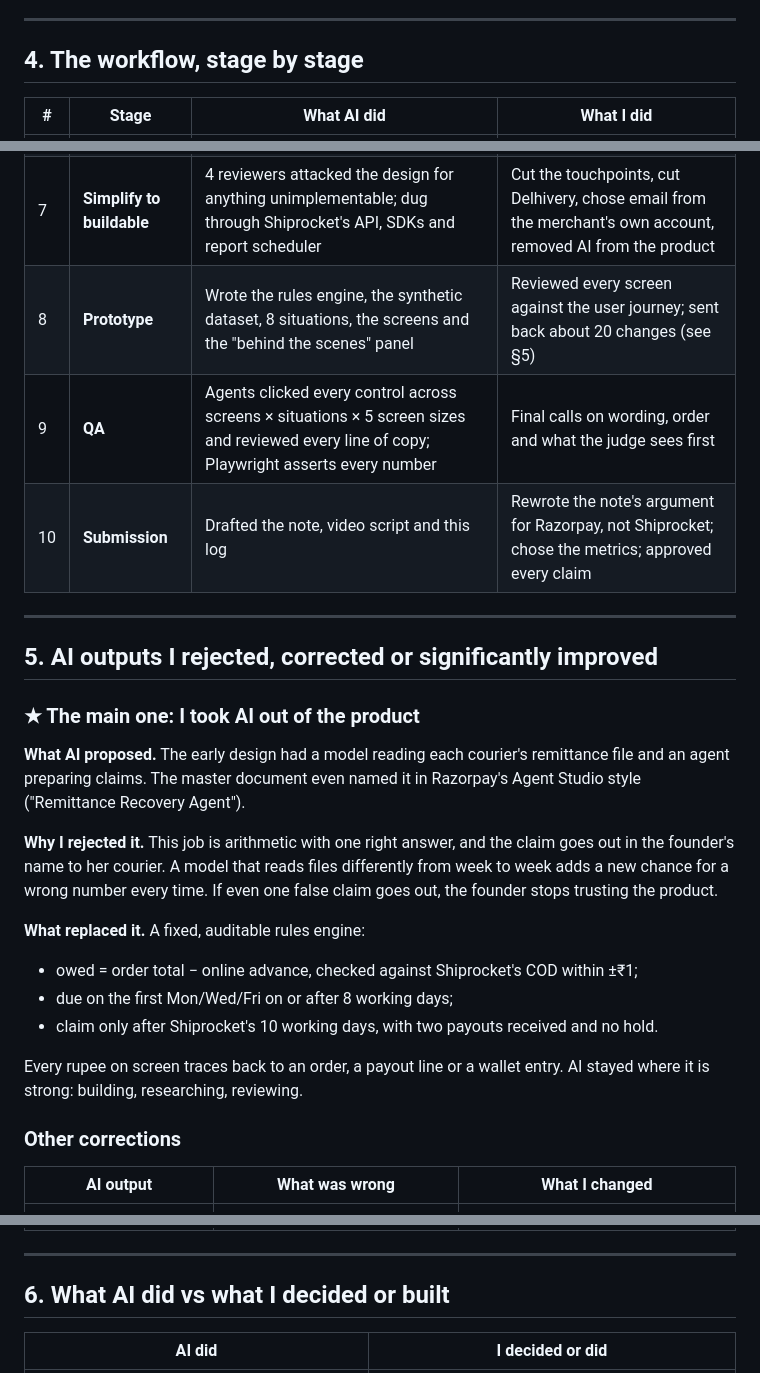
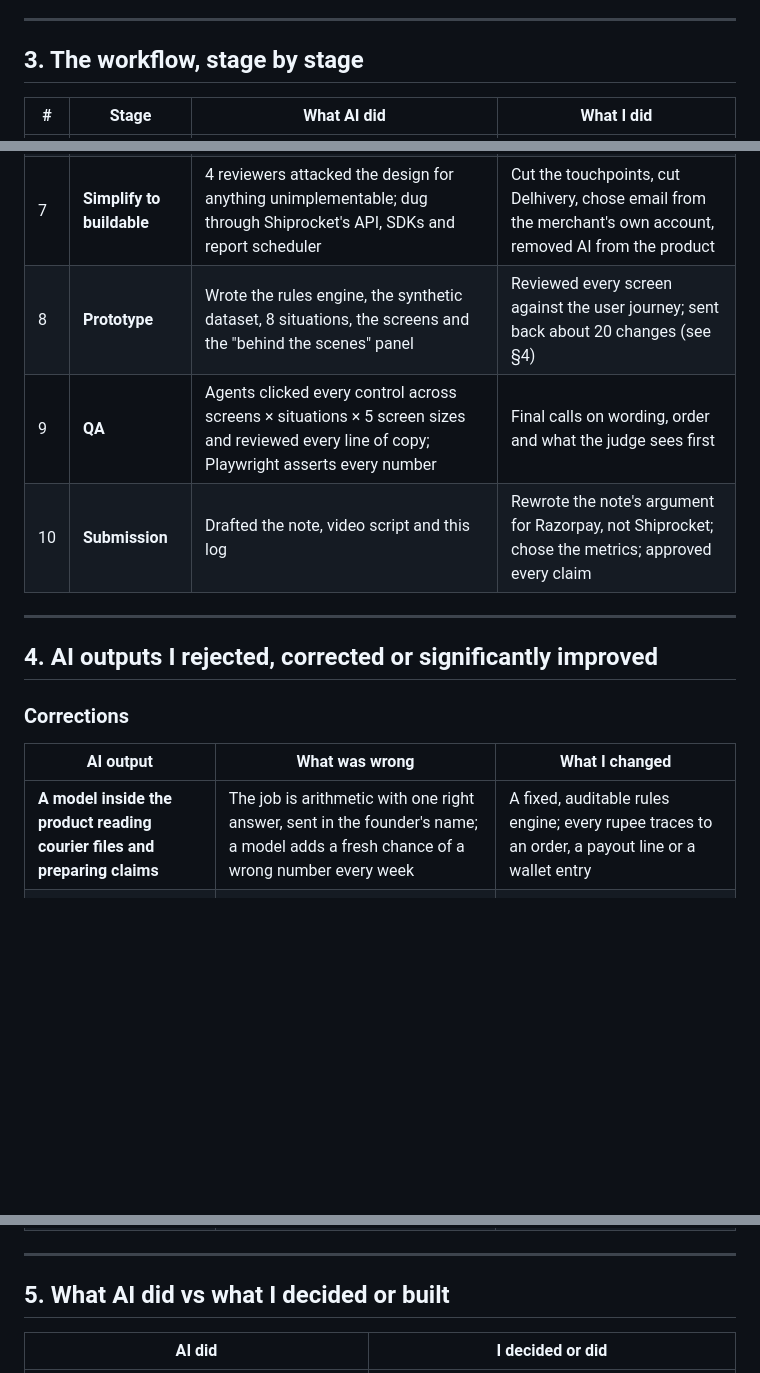
Before and after one commit to DabasGaurav/cod-remittance-recovery, a Markdown page: BUILD-LOG.md, 3 parts joined by grey strips. GitHub-like rendering; blank space fills up the shorter version.

Commit message:
Trim build log
Co-Authored-By: Claude Opus 5.5 <noreply@anthropic.com>
Claude-Session: https://claude.ai/code/session_01Juou68d9hFzX8r6sjtgiqM

```diff
--- a/BUILD-LOG.md
+++ b/BUILD-LOG.md
@@ -95,7 +60,7 @@ Excerpts that shaped the work, in my own words or from the rules files I set.
 
 ---
 
-## 4. The workflow, stage by stage
+## 3. The workflow, stage by stage
 
 | # | Stage | What AI did | What I did |
 |---|---|---|---|
@@ -106,31 +71,19 @@ Excerpts that shaped the work, in my own words or from the rules files I set.
 | 5 | **Deep dive: COD** | Six parallel research tracks: founder reality, the money chain, competitors, regulation, Razorpay building blocks, the bar to beat. Produced a 71,000-word master document | Narrowed from "COD Money Desk" (everything COD) to one job: get back the COD a courier owes |
 | 6 | **Stress tests** | 3 rounds × 8 reviewer agents (name, problem, experience, AI/data, regulation, competition, business, judge), each recomputing every number in Python; editor agents applied the fixes | Settled each round's open decisions (R2-1…R2-13) |
 | 7 | **Simplify to buildable** | 4 reviewers attacked the design for anything unimplementable; dug through Shiprocket's API, SDKs and report scheduler | Cut the touchpoints, cut Delhivery, chose email from the merchant's own account, removed AI from the product |
-| 8 | **Prototype** | Wrote the rules engine, the synthetic dataset, 8 situations, the screens and the "behind the scenes" panel | Reviewed every screen against the user journey; sent back about 20 changes (see §5) |
+| 8 | **Prototype** | Wrote the rules engine, the synthetic dataset, 8 situations, the screens and the "behind the scenes" panel | Reviewed every screen against the user journey; sent back about 20 changes (see §4) |
 | 9 | **QA** | Agents clicked every control across screens × situations × 5 screen sizes and reviewed every line of copy; Playwright asserts every number | Final calls on wording, order and what the judge sees first |
 | 10 | **Submission** | Drafted the note, video script and this log | Rewrote the note's argument for Razorpay, not Shiprocket; chose the metrics; approved every claim |
 
 ---
 
-## 5. AI outputs I rejected, corrected or significantly improved
+## 4. AI outputs I rejected, corrected or significantly improved
 
-### ★ The main one: I took AI out of the product
-
-**What AI proposed.** The early design had a model reading each courier's remittance file and an agent preparing claims. The master document even named it in Razorpay's Agent Studio style ("Remittance Recovery Agent").
-
-**Why I rejected it.** This job is arithmetic with one right answer, and the claim goes out in the founder's name to her courier. A model that reads files differently from week to week adds a new chance for a wrong number every time. If even one false claim goes out, the founder stops trusting the product.
-
-**What replaced it.** A fixed, auditable rules engine:
-- owed = order total − online advance, checked against Shiprocket's COD within ±₹1;
-- due on the first Mon/Wed/Fri on or after 8 working days;
-- claim only after Shiprocket's 10 working days, with two payouts received and no hold.
-
-Every rupee on screen traces back to an order, a payout line or a wallet entry. AI stayed where it is strong: building, researching, reviewing.
-
-### Other corrections
+### Corrections
 
 | AI output | What was wrong | What I changed |
 |---|---|---|
+| **A model inside the product reading courier files and preparing claims** | The job is arithmetic with one right answer, sent in the founder's name; a model adds a fresh chance of a wrong number every week | A fixed, auditable rules engine; every rupee traces to an order, a payout line or a wallet entry |
 | **Problems ranked by review counts** | Reviews over-represent merchants who lost money; counts measure anger, not size | Reviews corroborate only; a new 8-criterion ranking with a policy gate (D-010) |
 | **A "RAY-proof" ordering of problems** | Let one existing feature steer the whole problem space | Withdrawn; RAY treated like any other existing capability (D-005) |
 | **Weekly uploads of bank statements and wallet exports** | Too many touchpoints; no founder keeps that habit | Shiprocket's API plus its scheduled daily report: one setup, zero weekly effort |
@@ -147,7 +100,7 @@ Every rupee on screen traces back to an order, a payout line or a wallet entry.
 
 ---
 
-## 6. What AI did vs what I decided or built
+## 5. What AI did vs what I decided or built
 
 | AI did | I decided or did |
 |---|---|
```
Also changed, not shown: other parts of BUILD-LOG.md (+2 -38 lines).
